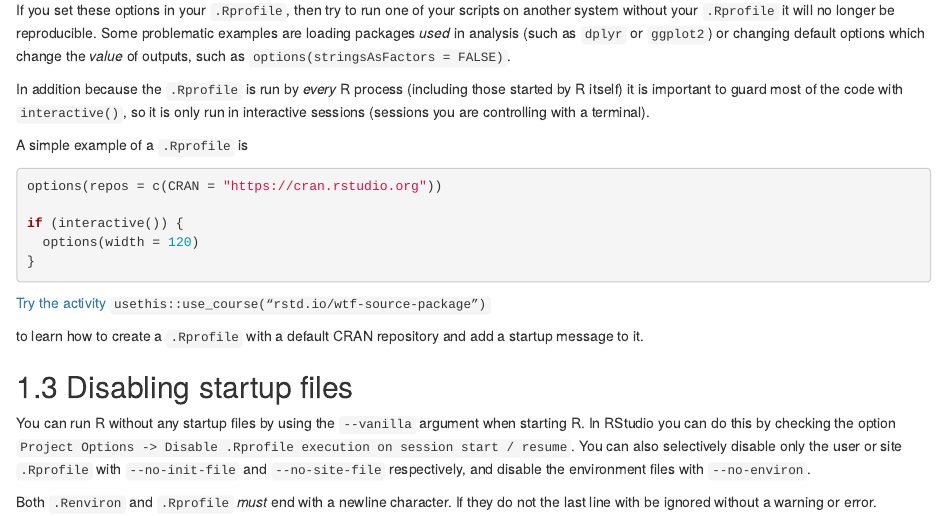
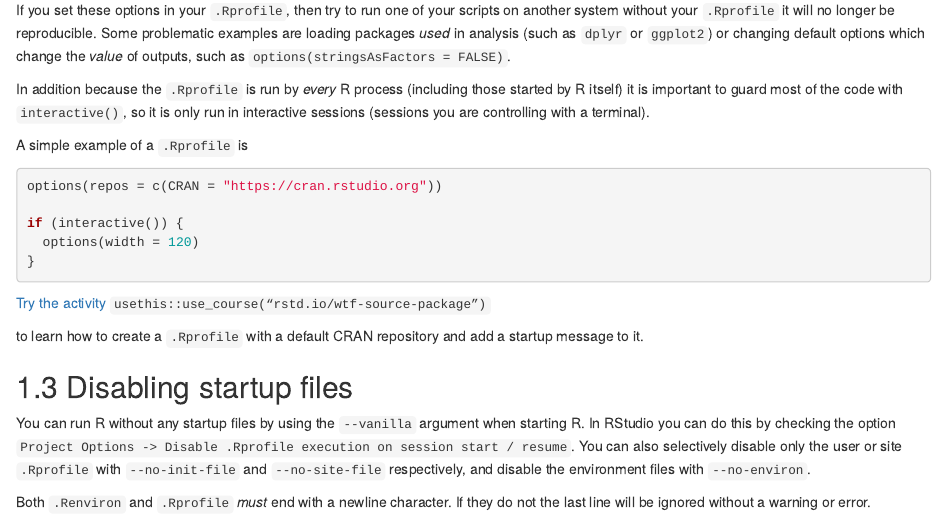
Before and after one commit to rstats-wtf/what-they-forgot, an R Markdown document (r-startup.Rmd): the page in a window 1100 px wide, from 1210 px down. Rendered offline with R 4.5, knitr and Pandoc, with nearby package versions; drawn as R Markdown's standard HTML page in place of the format the file asks for.

Commit message:
Update r-startup.Rmd
Typo + changing to callout format.

````diff
--- a/r-startup.Rmd
+++ b/r-startup.Rmd
@@ -112,6 +112,8 @@ session start / resume`. You can also selectively disable only the user or site
 `.Rprofile` with `--no-init-file` and `--no-site-file` respectively, and disable
 the environment files with `--no-environ`.
 
-```{block type = 'rmdwarning'}
-Both `.Renviron` and `.Rprofile` _must_ end with a newline character. If they do not the last line with be ignored without a warning or error.
-```
+::: {.callout-warning}
+
+Both `.Renviron` and `.Rprofile` _must_ end with a newline character. If they do not the last line will be ignored without a warning or error.
+
+:::
````
